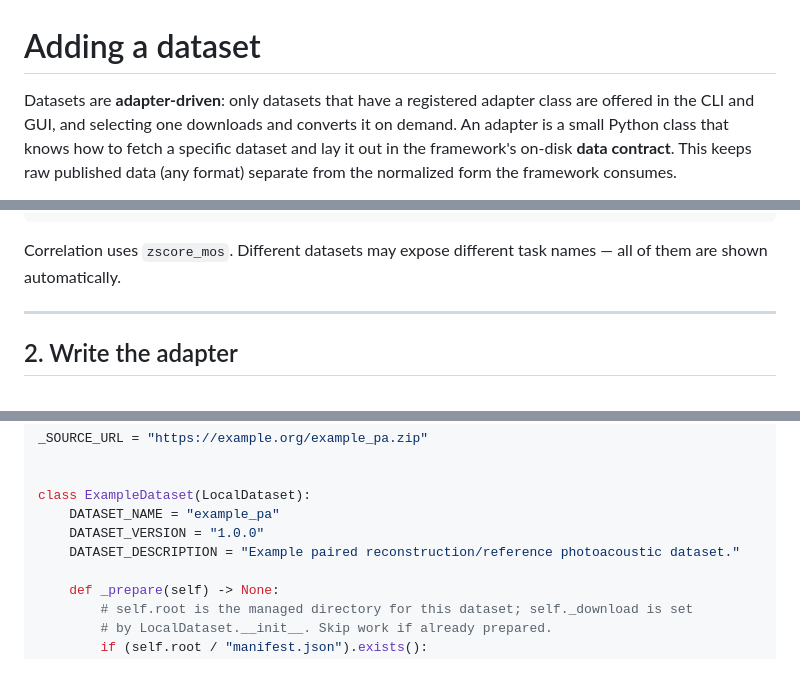
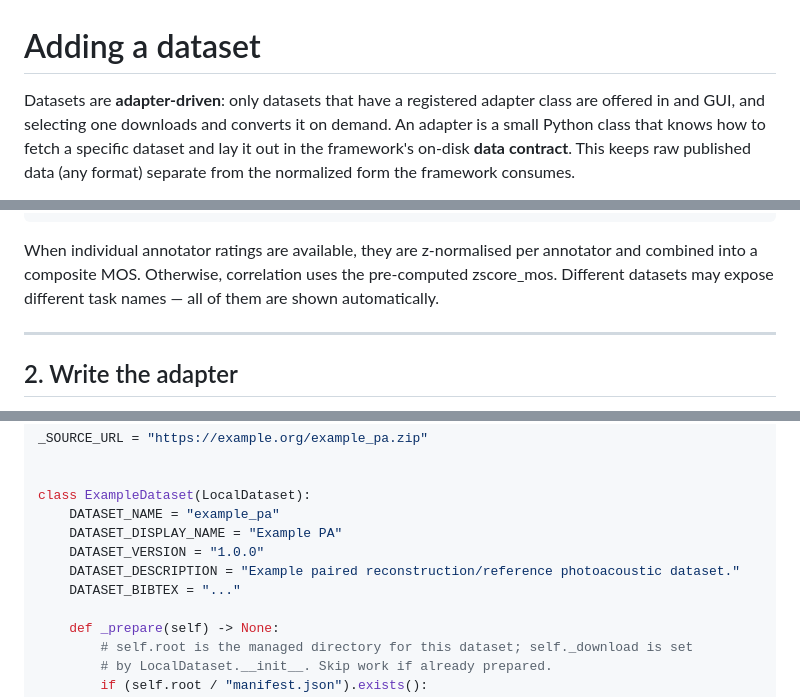
Before and after one commit to IPASC/ipasc-iqa, a Markdown page: docs/guides/adding-a-dataset.md, 3 parts joined by grey strips. GitHub-like rendering; blank space fills up the shorter version.

````diff
--- a/docs/guides/adding-a-dataset.md
+++ b/docs/guides/adding-a-dataset.md
@@ -1,7 +1,7 @@
 # Adding a dataset
 
 Datasets are **adapter-driven**: only datasets that have a registered adapter class are offered in
-the CLI and GUI, and selecting one downloads and converts it on demand. An adapter is a small Python
+and GUI, and selecting one downloads and converts it on demand. An adapter is a small Python
 class that knows how to fetch a specific dataset and lay it out in the framework's on-disk **data
 contract**. This keeps raw published data (any format) separate from the normalized form the
 framework consumes.
@@ -58,8 +58,9 @@ If your dataset has expert quality ratings, embed them into each image entry's `
 }
 ```
 
-Correlation uses `zscore_mos`. Different datasets may expose different task names — all of them are
-shown automatically.
+When individual annotator ratings are available, they are z-normalised per annotator and combined into
+a composite MOS. Otherwise, correlation uses the pre-computed zscore_mos. Different datasets may expose
+different task names — all of them are shown automatically.
 
 ---
 
@@ -89,8 +90,10 @@ _SOURCE_URL = "https://example.org/example_pa.zip"
 
 class ExampleDataset(LocalDataset):
     DATASET_NAME = "example_pa"
+    DATASET_DISPLAY_NAME = "Example PA"
     DATASET_VERSION = "1.0.0"
     DATASET_DESCRIPTION = "Example paired reconstruction/reference photoacoustic dataset."
+    DATASET_BIBTEX = "..."
 
     def _prepare(self) -> None:
         # self.root is the managed directory for this dataset; self._download is set
````
